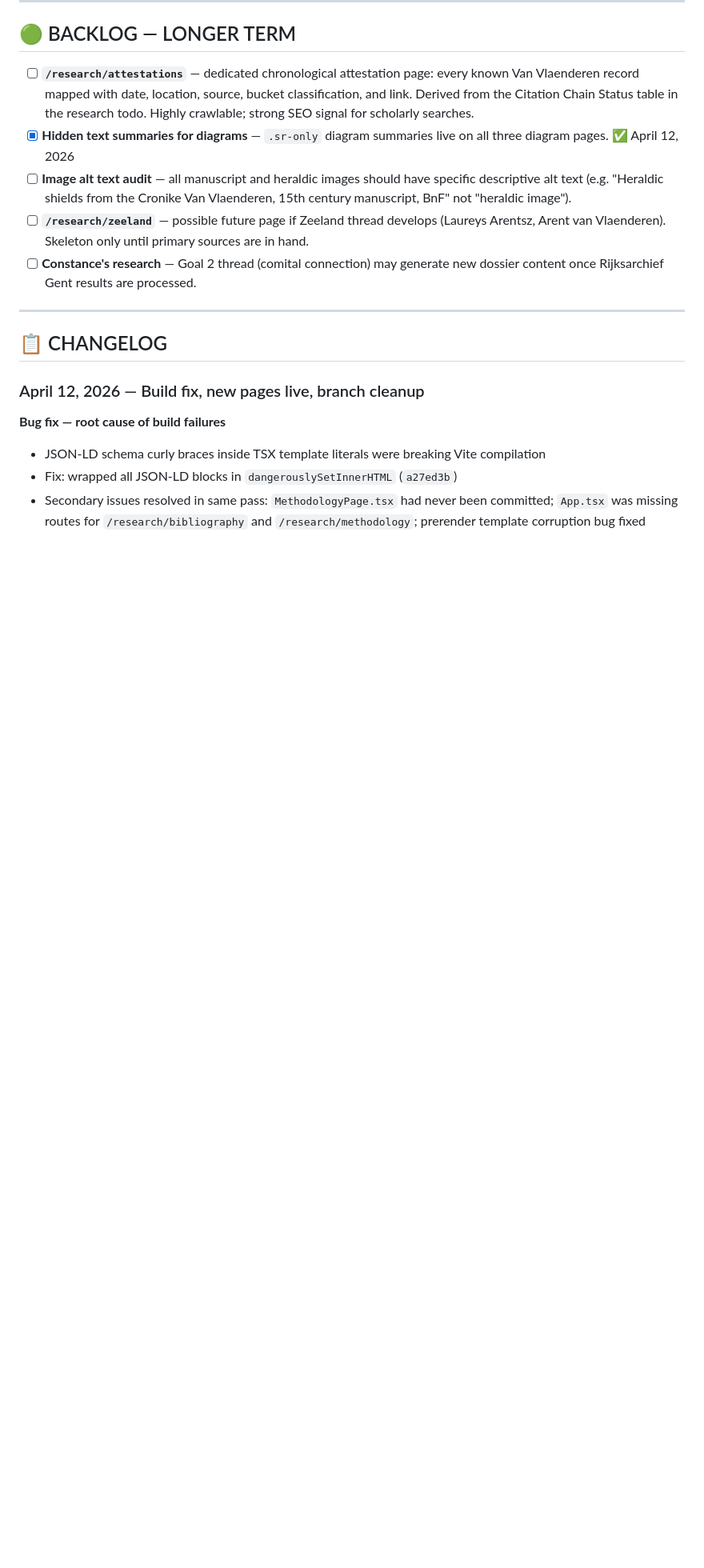
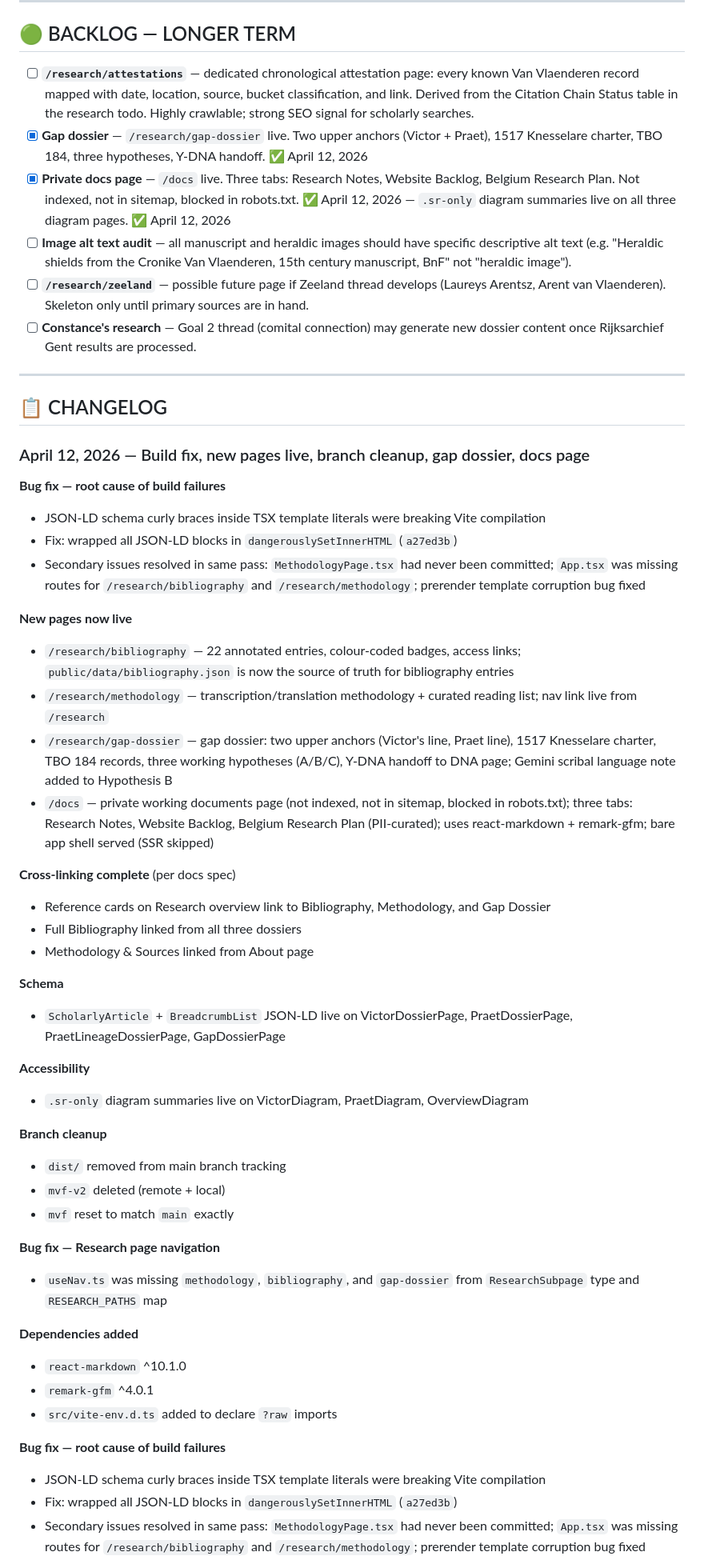
Before and after one commit to iamabotama/vanvlaenderen.org, a Markdown page: docs/vanvlaenderen.org-todo.md, the part around the change. Shown at 80% size. GitHub-like rendering; blank space fills up the shorter version.

Commit message:
docs: update tracking files to reflect full April 12 session

```diff
--- a/docs/vanvlaenderen.org-todo.md
+++ b/docs/vanvlaenderen.org-todo.md
@@ -70,7 +70,8 @@ The research dossier pages currently have Notes & Bibliography sections with ref
 ## 🟢 BACKLOG — LONGER TERM
 
 - [ ] **`/research/attestations`** — dedicated chronological attestation page: every known Van Vlaenderen record mapped with date, location, source, bucket classification, and link. Derived from the Citation Chain Status table in the research todo. Highly crawlable; strong SEO signal for scholarly searches.
-- [x] **Hidden text summaries for diagrams** — `.sr-only` diagram summaries live on all three diagram pages. ✅ April 12, 2026
+- [x] **Gap dossier** — `/research/gap-dossier` live. Two upper anchors (Victor + Praet), 1517 Knesselare charter, TBO 184, three hypotheses, Y-DNA handoff. ✅ April 12, 2026
+- [x] **Private docs page** — `/docs` live. Three tabs: Research Notes, Website Backlog, Belgium Research Plan. Not indexed, not in sitemap, blocked in robots.txt. ✅ April 12, 2026 — `.sr-only` diagram summaries live on all three diagram pages. ✅ April 12, 2026
 - [ ] **Image alt text audit** — all manuscript and heraldic images should have specific descriptive alt text (e.g. "Heraldic shields from the Cronike Van Vlaenderen, 15th century manuscript, BnF" not "heraldic image").
 - [ ] **`/research/zeeland`** — possible future page if Zeeland thread develops (Laureys Arentsz, Arent van Vlaenderen). Skeleton only until primary sources are in hand.
 - [ ] **Constance's research** — Goal 2 thread (comital connection) may generate new dossier content once Rijksarchief Gent results are processed.
@@ -79,7 +80,44 @@ The research dossier pages currently have Notes & Bibliography sections with ref
 
 ## 📋 CHANGELOG
 
-### April 12, 2026 — Build fix, new pages live, branch cleanup
+### April 12, 2026 — Build fix, new pages live, branch cleanup, gap dossier, docs page
+
+**Bug fix — root cause of build failures**
+- JSON-LD schema curly braces inside TSX template literals were breaking Vite compilation
+- Fix: wrapped all JSON-LD blocks in `dangerouslySetInnerHTML` (`a27ed3b`)
+- Secondary issues resolved in same pass: `MethodologyPage.tsx` had never been committed; `App.tsx` was missing routes for `/research/bibliography` and `/research/methodology`; prerender template corruption bug fixed
+
+**New pages now live**
+- `/research/bibliography` — 22 annotated entries, colour-coded badges, access links; `public/data/bibliography.json` is now the source of truth for bibliography entries
+- `/research/methodology` — transcription/translation methodology + curated reading list; nav link live from `/research`
+- `/research/gap-dossier` — gap dossier: two upper anchors (Victor's line, Praet line), 1517 Knesselare charter, TBO 184 records, three working hypotheses (A/B/C), Y-DNA handoff to DNA page; Gemini scribal language note added to Hypothesis B
+- `/docs` — private working documents page (not indexed, not in sitemap, blocked in robots.txt); three tabs: Research Notes, Website Backlog, Belgium Research Plan (PII-curated); uses react-markdown + remark-gfm; bare app shell served (SSR skipped)
+
+**Cross-linking complete** (per docs spec)
+- Reference cards on Research overview link to Bibliography, Methodology, and Gap Dossier
+- Full Bibliography linked from all three dossiers
+- Methodology & Sources linked from About page
+
+**Schema**
+- `ScholarlyArticle` + `BreadcrumbList` JSON-LD live on VictorDossierPage, PraetDossierPage, PraetLineageDossierPage, GapDossierPage
+
+**Accessibility**
+- `.sr-only` diagram summaries live on VictorDiagram, PraetDiagram, OverviewDiagram
+
+**Branch cleanup**
+- `dist/` removed from main branch tracking
+- `mvf-v2` deleted (remote + local)
+- `mvf` reset to match `main` exactly
+
+**Bug fix — Research page navigation**
+- `useNav.ts` was missing `methodology`, `bibliography`, and `gap-dossier` from `ResearchSubpage` type and `RESEARCH_PATHS` map
+
+**Dependencies added**
+- `react-markdown` ^10.1.0
+- `remark-gfm` ^4.0.1
+- `src/vite-env.d.ts` added to declare `?raw` imports
+
+
 
 **Bug fix — root cause of build failures**
 - JSON-LD schema curly braces inside TSX template literals were breaking Vite compilation
```
Also changed, not shown: docs/lions-of-flanders-todo.md (+1 -1 lines).
